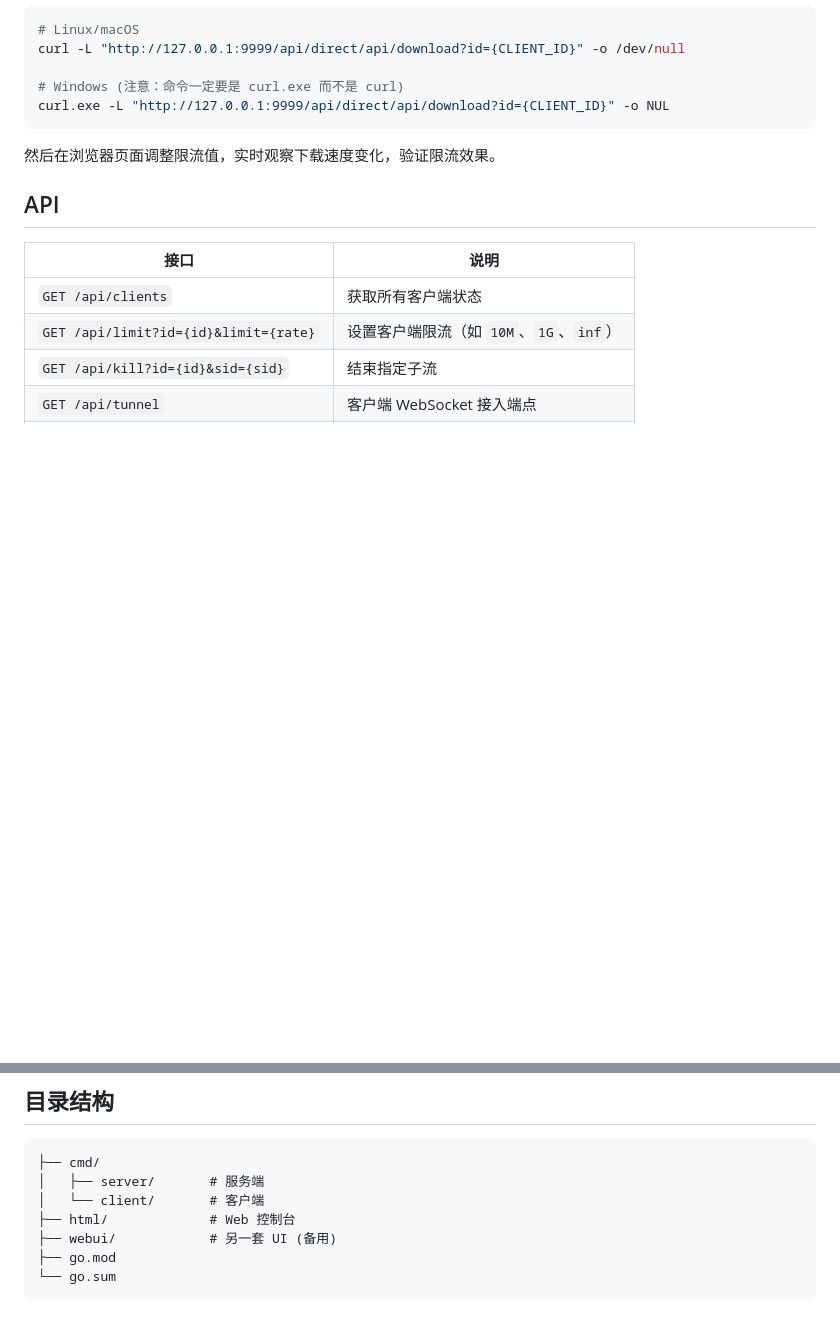
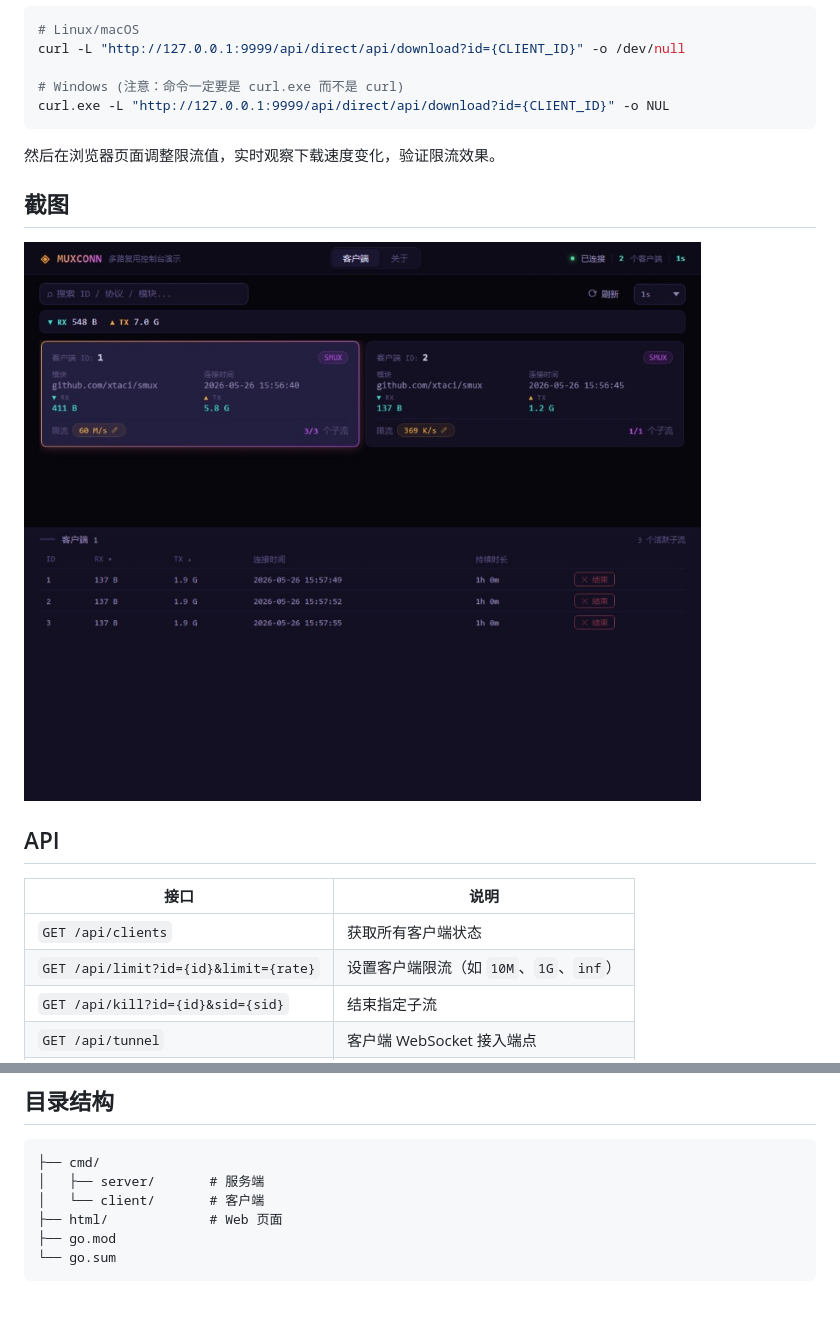
Before and after one commit to xmx/muxconn-example, a Markdown page: README.md, 2 parts joined by grey strips. Drawn GitHub-style; pictures changed too: html/muxconn-dashboard.jpg (added); blank space fills up the shorter version.

````diff
--- a/README.md
+++ b/README.md
@@ -29,6 +29,10 @@ curl.exe -L "http://127.0.0.1:9999/api/direct/api/download?id={CLIENT_ID}" -o NU
 
 然后在浏览器页面调整限流值，实时观察下载速度变化，验证限流效果。
 
+## 截图
+
+![dashboard](html/muxconn-dashboard.jpg)
+
 ## API
 
 | 接口                                    | 说明                          |
@@ -45,8 +49,7 @@ curl.exe -L "http://127.0.0.1:9999/api/direct/api/download?id={CLIENT_ID}" -o NU
 ├── cmd/
 │   ├── server/       # 服务端
 │   └── client/       # 客户端
-├── html/             # Web 控制台
-├── webui/            # 另一套 UI (备用)
+├── html/             # Web 页面
 ├── go.mod
 └── go.sum
 ```
````
Also changed, not shown: 5 other files.
